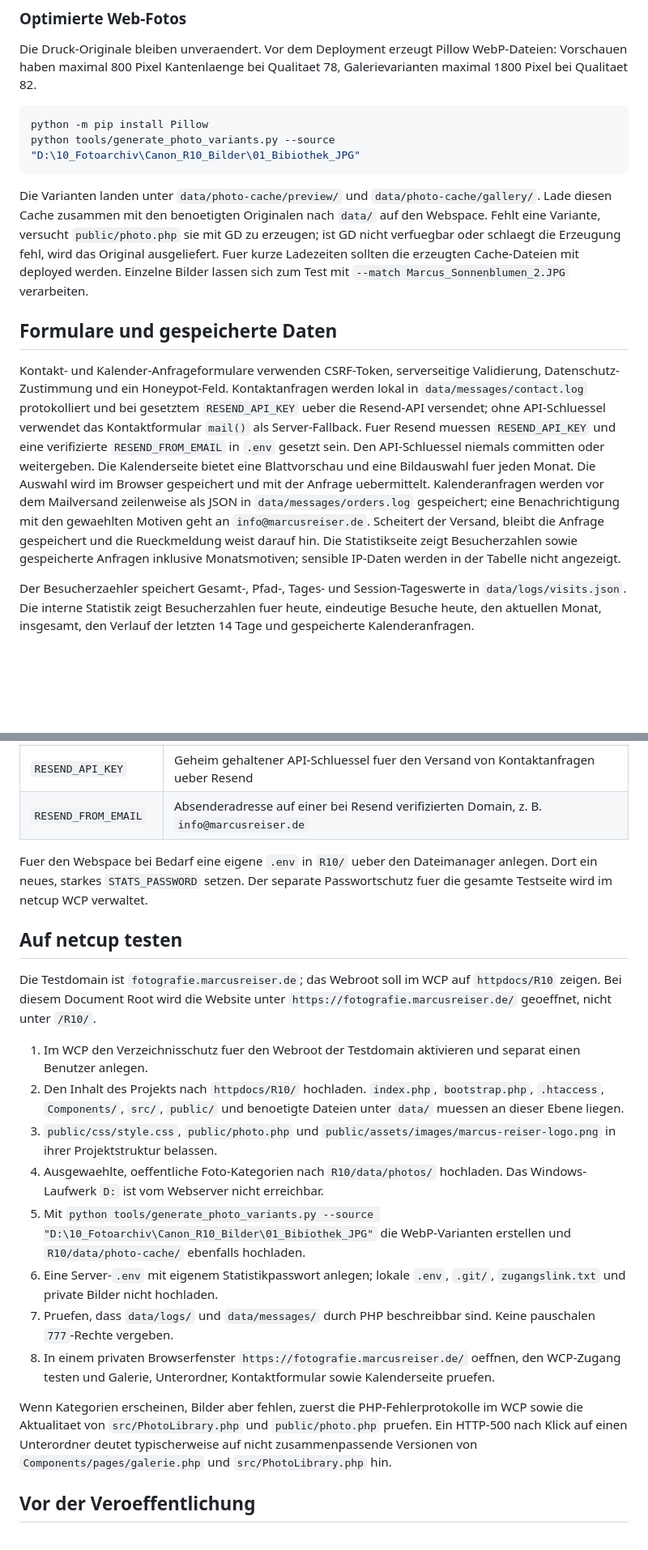
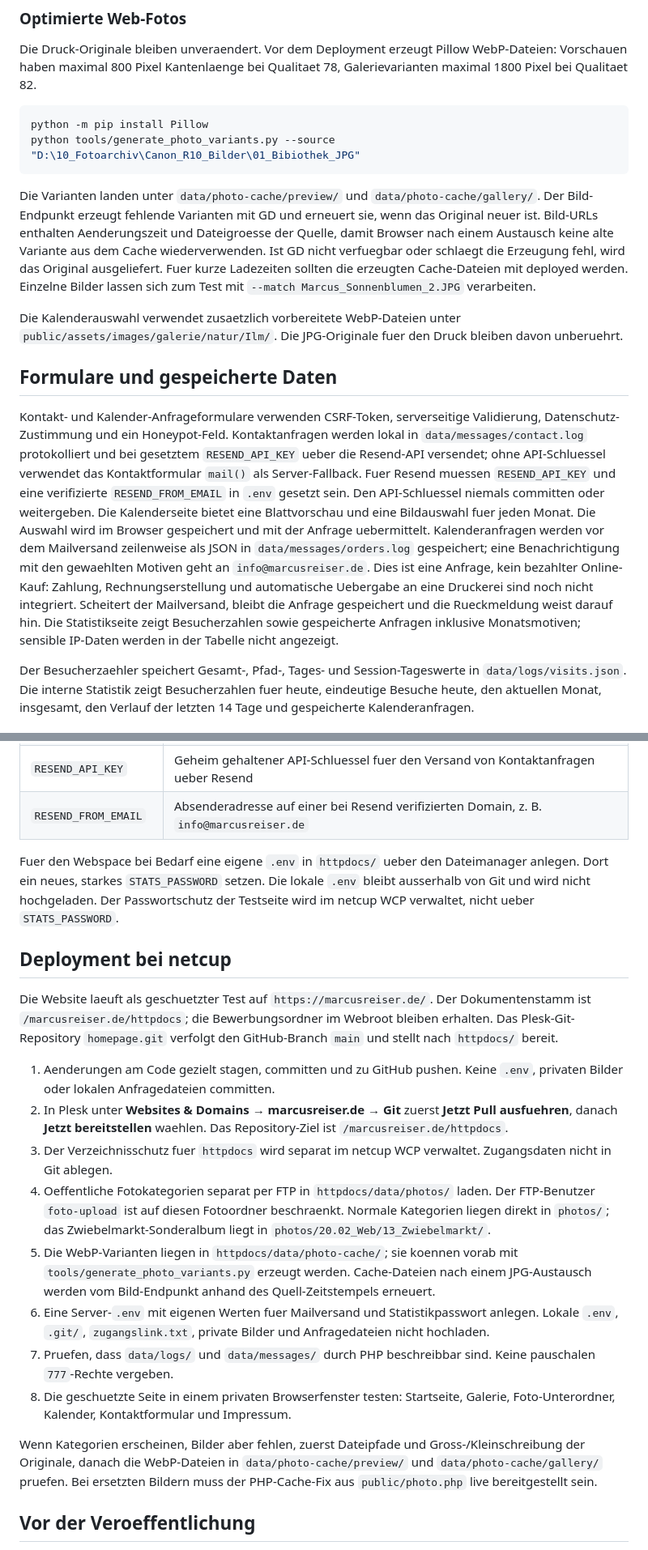
Before and after one commit to marcus39-web/homepage, a Markdown page: README.md, 2 parts joined by grey strips. Shown at 81% size. GitHub-like rendering; blank space fills up the shorter version.

Commit message:
README Deployment-Anleitung aktualisieren

````diff
--- a/README.md
+++ b/README.md
@@ -105,11 +108,13 @@ python -m pip install Pillow
 python tools/generate_photo_variants.py --source "D:\10_Fotoarchiv\Canon_R10_Bilder\01_Bibiothek_JPG"
 ```
 
-Die Varianten landen unter `data/photo-cache/preview/` und `data/photo-cache/gallery/`. Lade diesen Cache zusammen mit den benoetigten Originalen nach `data/` auf den Webspace. Fehlt eine Variante, versucht `public/photo.php` sie mit GD zu erzeugen; ist GD nicht verfuegbar oder schlaegt die Erzeugung fehl, wird das Original ausgeliefert. Fuer kurze Ladezeiten sollten die erzeugten Cache-Dateien mit deployed werden. Einzelne Bilder lassen sich zum Test mit `--match Marcus_Sonnenblumen_2.JPG` verarbeiten.
+Die Varianten landen unter `data/photo-cache/preview/` und `data/photo-cache/gallery/`. Der Bild-Endpunkt erzeugt fehlende Varianten mit GD und erneuert sie, wenn das Original neuer ist. Bild-URLs enthalten Aenderungszeit und Dateigroesse der Quelle, damit Browser nach einem Austausch keine alte Variante aus dem Cache wiederverwenden. Ist GD nicht verfuegbar oder schlaegt die Erzeugung fehl, wird das Original ausgeliefert. Fuer kurze Ladezeiten sollten die erzeugten Cache-Dateien mit deployed werden. Einzelne Bilder lassen sich zum Test mit `--match Marcus_Sonnenblumen_2.JPG` verarbeiten.
+
+Die Kalenderauswahl verwendet zusaetzlich vorbereitete WebP-Dateien unter `public/assets/images/galerie/natur/Ilm/`. Die JPG-Originale fuer den Druck bleiben davon unberuehrt.
 
 ## Formulare und gespeicherte Daten
 
-Kontakt- und Kalender-Anfrageformulare verwenden CSRF-Token, serverseitige Validierung, Datenschutz-Zustimmung und ein Honeypot-Feld. Kontaktanfragen werden lokal in `data/messages/contact.log` protokolliert und bei gesetztem `RESEND_API_KEY` ueber die Resend-API versendet; ohne API-Schluessel verwendet das Kontaktformular `mail()` als Server-Fallback. Fuer Resend muessen `RESEND_API_KEY` und eine verifizierte `RESEND_FROM_EMAIL` in `.env` gesetzt sein. Den API-Schluessel niemals committen oder weitergeben. Die Kalenderseite bietet eine Blattvorschau und eine Bildauswahl fuer jeden Monat. Die Auswahl wird im Browser gespeichert und mit der Anfrage uebermittelt. Kalenderanfragen werden vor dem Mailversand zeilenweise als JSON in `data/messages/orders.log` gespeichert; eine Benachrichtigung mit den gewaehlten Motiven geht an `info@marcusreiser.de`. Scheitert der Versand, bleibt die Anfrage gespeichert und die Rueckmeldung weist darauf hin. Die Statistikseite zeigt Besucherzahlen sowie gespeicherte Anfragen inklusive Monatsmotiven; sensible IP-Daten werden in der Tabelle nicht angezeigt.
+Kontakt- und Kalender-Anfrageformulare verwenden CSRF-Token, serverseitige Validierung, Datenschutz-Zustimmung und ein Honeypot-Feld. Kontaktanfragen werden lokal in `data/messages/contact.log` protokolliert und bei gesetztem `RESEND_API_KEY` ueber die Resend-API versendet; ohne API-Schluessel verwendet das Kontaktformular `mail()` als Server-Fallback. Fuer Resend muessen `RESEND_API_KEY` und eine verifizierte `RESEND_FROM_EMAIL` in `.env` gesetzt sein. Den API-Schluessel niemals committen oder weitergeben. Die Kalenderseite bietet eine Blattvorschau und eine Bildauswahl fuer jeden Monat. Die Auswahl wird im Browser gespeichert und mit der Anfrage uebermittelt. Kalenderanfragen werden vor dem Mailversand zeilenweise als JSON in `data/messages/orders.log` gespeichert; eine Benachrichtigung mit den gewaehlten Motiven geht an `info@marcusreiser.de`. Dies ist eine Anfrage, kein bezahlter Online-Kauf: Zahlung, Rechnungserstellung und automatische Uebergabe an eine Druckerei sind noch nicht integriert. Scheitert der Mailversand, bleibt die Anfrage gespeichert und die Rueckmeldung weist darauf hin. Die Statistikseite zeigt Besucherzahlen sowie gespeicherte Anfragen inklusive Monatsmotiven; sensible IP-Daten werden in der Tabelle nicht angezeigt.
 
 Der Besucherzaehler speichert Gesamt-, Pfad-, Tages- und Session-Tageswerte in `data/logs/visits.json`. Die interne Statistik zeigt Besucherzahlen fuer heute, eindeutige Besuche heute, den aktuellen Monat, insgesamt, den Verlauf der letzten 14 Tage und gespeicherte Kalenderanfragen.
 
@@ -126,22 +131,22 @@ Der Besucherzaehler speichert Gesamt-, Pfad-, Tages- und Session-Tageswerte in `
 | `RESEND_API_KEY` | Geheim gehaltener API-Schluessel fuer den Versand von Kontaktanfragen ueber Resend |
 | `RESEND_FROM_EMAIL` | Absenderadresse auf einer bei Resend verifizierten Domain, z. B. `info@marcusreiser.de` |
 
-Fuer den Webspace bei Bedarf eine eigene `.env` in `R10/` ueber den Dateimanager anlegen. Dort ein neues, starkes `STATS_PASSWORD` setzen. Der separate Passwortschutz fuer die gesamte Testseite wird im netcup WCP verwaltet.
+Fuer den Webspace bei Bedarf eine eigene `.env` in `httpdocs/` ueber den Dateimanager anlegen. Dort ein neues, starkes `STATS_PASSWORD` setzen. Die lokale `.env` bleibt ausserhalb von Git und wird nicht hochgeladen. Der Passwortschutz der Testseite wird im netcup WCP verwaltet, nicht ueber `STATS_PASSWORD`.
 
-## Auf netcup testen
+## Deployment bei netcup
 
-Die Testdomain ist `fotografie.marcusreiser.de`; das Webroot soll im WCP auf `httpdocs/R10` zeigen. Bei diesem Document Root wird die Website unter `https://fotografie.marcusreiser.de/` geoeffnet, nicht unter `/R10/`.
+Die Website laeuft als geschuetzter Test auf `https://marcusreiser.de/`. Der Dokumentenstamm ist `/marcusreiser.de/httpdocs`; die Bewerbungsordner im Webroot bleiben erhalten. Das Plesk-Git-Repository `homepage.git` verfolgt den GitHub-Branch `main` und stellt nach `httpdocs/` bereit.
 
-1. Im WCP den Verzeichnisschutz fuer den Webroot der Testdomain aktivieren und separat einen Benutzer anlegen.
-2. Den Inhalt des Projekts nach `httpdocs/R10/` hochladen. `index.php`, `bootstrap.php`, `.htaccess`, `Components/`, `src/`, `public/` und benoetigte Dateien unter `data/` muessen an dieser Ebene liegen.
-3. `public/css/style.css`, `public/photo.php` und `public/assets/images/marcus-reiser-logo.png` in ihrer Projektstruktur belassen.
-4. Ausgewaehlte, oeffentliche Foto-Kategorien nach `R10/data/photos/` hochladen. Das Windows-Laufwerk `D:` ist vom Webserver nicht erreichbar.
-5. Mit `python tools/generate_photo_variants.py --source "D:\10_Fotoarchiv\Canon_R10_Bilder\01_Bibiothek_JPG"` die WebP-Varianten erstellen und `R10/data/photo-cache/` ebenfalls hochladen.
-6. Eine Server-`.env` mit eigenem Statistikpasswort anlegen; lokale `.env`, `.git/`, `zugangslink.txt` und private Bilder nicht hochladen.
+1. Aenderungen am Code gezielt stagen, committen und zu GitHub pushen. Keine `.env`, privaten Bilder oder lokalen Anfragedateien committen.
+2. In Plesk unter **Websites & Domains → marcusreiser.de → Git** zuerst **Jetzt Pull ausfuehren**, danach **Jetzt bereitstellen** waehlen. Das Repository-Ziel ist `/marcusreiser.de/httpdocs`.
+3. Der Verzeichnisschutz fuer `httpdocs` wird separat im netcup WCP verwaltet. Zugangsdaten nicht in Git ablegen.
+4. Oeffentliche Fotokategorien separat per FTP in `httpdocs/data/photos/` laden. Der FTP-Benutzer `foto-upload` ist auf diesen Fotoordner beschraenkt. Normale Kategorien liegen direkt in `photos/`; das Zwiebelmarkt-Sonderalbum liegt in `photos/20.02_Web/13_Zwiebelmarkt/`.
+5. Die WebP-Varianten liegen in `httpdocs/data/photo-cache/`; sie koennen vorab mit `tools/generate_photo_variants.py` erzeugt werden. Cache-Dateien nach einem JPG-Austausch werden vom Bild-Endpunkt anhand des Quell-Zeitstempels erneuert.
+6. Eine Server-`.env` mit eigenen Werten fuer Mailversand und Statistikpasswort anlegen. Lokale `.env`, `.git/`, `zugangslink.txt`, private Bilder und Anfragedateien nicht hochladen.
 7. Pruefen, dass `data/logs/` und `data/messages/` durch PHP beschreibbar sind. Keine pauschalen `777`-Rechte vergeben.
-8. In einem privaten Browserfenster `https://fotografie.marcusreiser.de/` oeffnen, den WCP-Zugang testen und Galerie, Unterordner, Kontaktformular sowie Kalenderseite pruefen.
+8. Die geschuetzte Seite in einem privaten Browserfenster testen: Startseite, Galerie, Foto-Unterordner, Kalender, Kontaktformular und Impressum.
 
-Wenn Kategorien erscheinen, Bilder aber fehlen, zuerst die PHP-Fehlerprotokolle im WCP sowie die Aktualitaet von `src/PhotoLibrary.php` und `public/photo.php` pruefen. Ein HTTP-500 nach Klick auf einen Unterordner deutet typischerweise auf nicht zusammenpassende Versionen von `Components/pages/galerie.php` und `src/PhotoLibrary.php` hin.
+Wenn Kategorien erscheinen, Bilder aber fehlen, zuerst Dateipfade und Gross-/Kleinschreibung der Originale, danach die WebP-Dateien in `data/photo-cache/preview/` und `data/photo-cache/gallery/` pruefen. Bei ersetzten Bildern muss der PHP-Cache-Fix aus `public/photo.php` live bereitgestellt sein.
 
 ## Vor der Veroeffentlichung
 
````
Also changed, not shown: other parts of README.md (+4 -1 lines).
